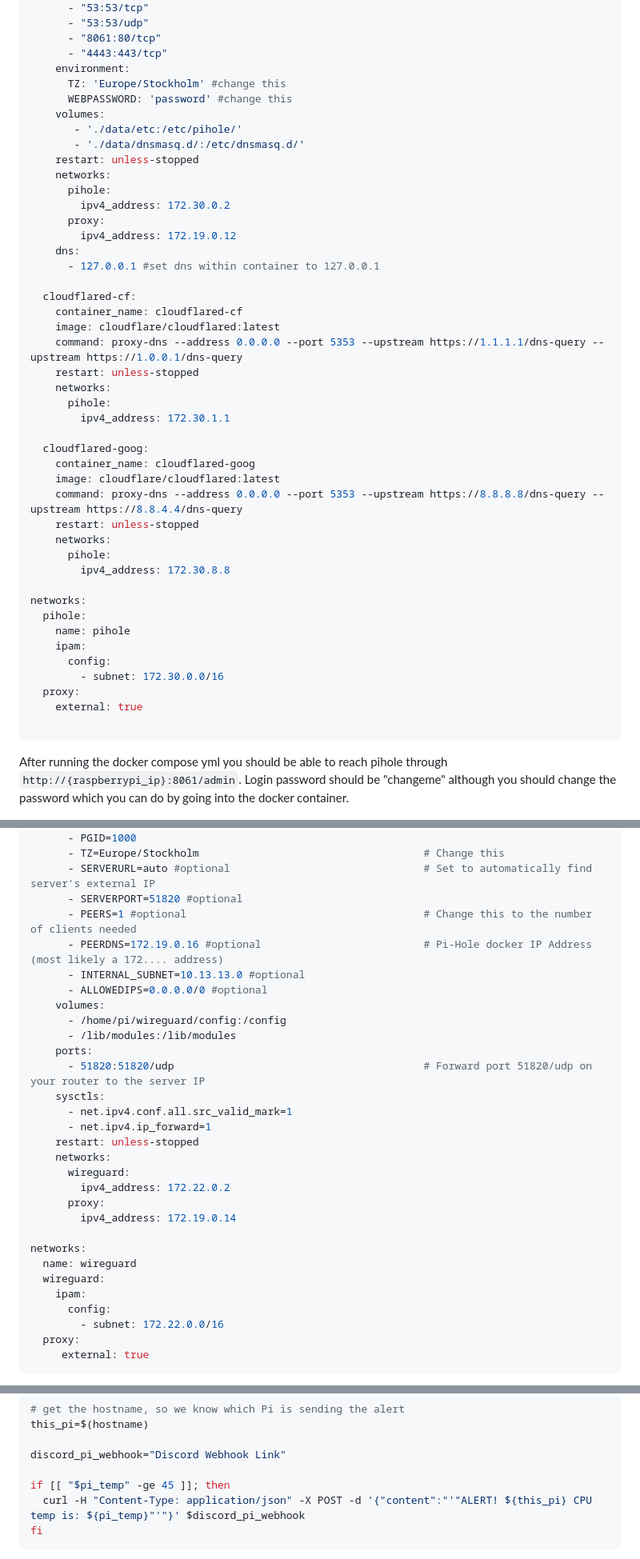
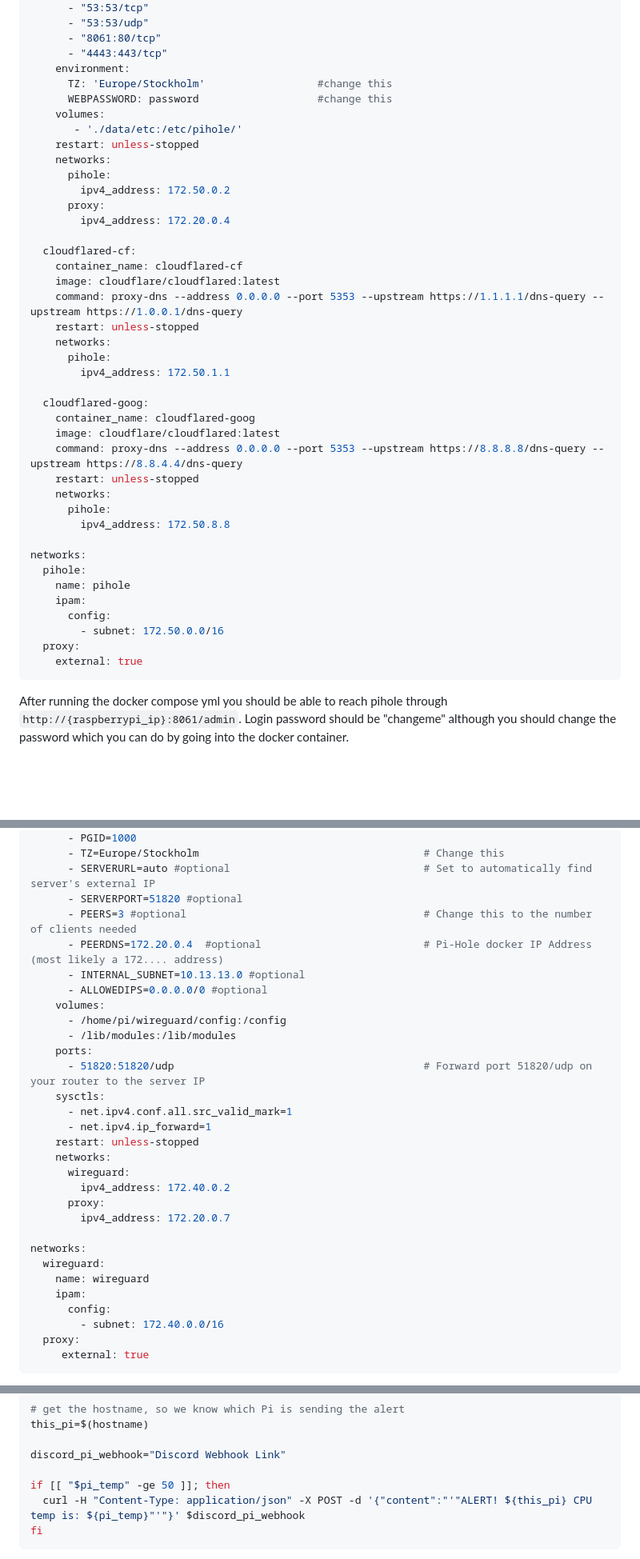
Before and after one commit to TheRabbittt/rpi-docker-setup, a Markdown page: README.md, 3 parts joined by grey strips. Shown at 80% size. GitHub-like rendering; blank space fills up the shorter version.

````diff
--- a/README.md
+++ b/README.md
@@ -148,19 +149,16 @@ services:
       - "8061:80/tcp"
       - "4443:443/tcp"
     environment:
-      TZ: 'Europe/Stockholm' #change this
-      WEBPASSWORD: 'password' #change this
+      TZ: 'Europe/Stockholm'                  #change this
+      WEBPASSWORD: password                   #change this
     volumes:
        - './data/etc:/etc/pihole/'
-       - './data/dnsmasq.d/:/etc/dnsmasq.d/'
     restart: unless-stopped
     networks:
       pihole:
-        ipv4_address: 172.30.0.2
+        ipv4_address: 172.50.0.2
       proxy:
-        ipv4_address: 172.19.0.12
-    dns:
-      - 127.0.0.1 #set dns within container to 127.0.0.1
+        ipv4_address: 172.20.0.4
 
   cloudflared-cf:
     container_name: cloudflared-cf
@@ -169,7 +167,7 @@ services:
     restart: unless-stopped
     networks:
       pihole:
-        ipv4_address: 172.30.1.1
+        ipv4_address: 172.50.1.1
 
   cloudflared-goog:
     container_name: cloudflared-goog
@@ -178,17 +176,16 @@ services:
     restart: unless-stopped
     networks:
       pihole:
-        ipv4_address: 172.30.8.8
+        ipv4_address: 172.50.8.8
 
 networks:
   pihole:
     name: pihole
     ipam:
       config:
-        - subnet: 172.30.0.0/16
+        - subnet: 172.50.0.0/16
   proxy:
     external: true
-
 ```
 After running the docker compose yml you should be able to reach pihole through ```http://{raspberrypi_ip}:8061/admin```. Login password should be "changeme" although you should change the password which you can do by going into the docker container.
 
@@ -248,8 +245,8 @@ services:
       - TZ=Europe/Stockholm                                    # Change this
       - SERVERURL=auto #optional                               # Set to automatically find server's external IP
       - SERVERPORT=51820 #optional
-      - PEERS=1 #optional                                      # Change this to the number of clients needed
-      - PEERDNS=172.19.0.16 #optional                          # Pi-Hole docker IP Address (most likely a 172.... address)
+      - PEERS=3 #optional                                      # Change this to the number of clients needed
+      - PEERDNS=172.20.0.4  #optional                          # Pi-Hole docker IP Address (most likely a 172.... address)
       - INTERNAL_SUBNET=10.13.13.0 #optional
       - ALLOWEDIPS=0.0.0.0/0 #optional
     volumes:
@@ -263,16 +260,16 @@ services:
     restart: unless-stopped
     networks:
       wireguard:
-        ipv4_address: 172.22.0.2
+        ipv4_address: 172.40.0.2
       proxy:
-        ipv4_address: 172.19.0.14
+        ipv4_address: 172.20.0.7
 
 networks:
-  name: wireguard
   wireguard:
+    name: wireguard
     ipam:
       config:
-        - subnet: 172.22.0.0/16
+        - subnet: 172.40.0.0/16
   proxy:
      external: true
 ```
@@ -394,7 +400,7 @@ this_pi=$(hostname)
 
 discord_pi_webhook="Discord Webhook Link"
 
-if [[ "$pi_temp" -ge 45 ]]; then
+if [[ "$pi_temp" -ge 50 ]]; then
   curl -H "Content-Type: application/json" -X POST -d '{"content":"'"ALERT! ${this_pi} CPU temp is: ${pi_temp}"'"}' $discord_pi_webhook
 fi
 ```
````
Also changed, not shown: other parts of README.md (+224 -43 lines).
